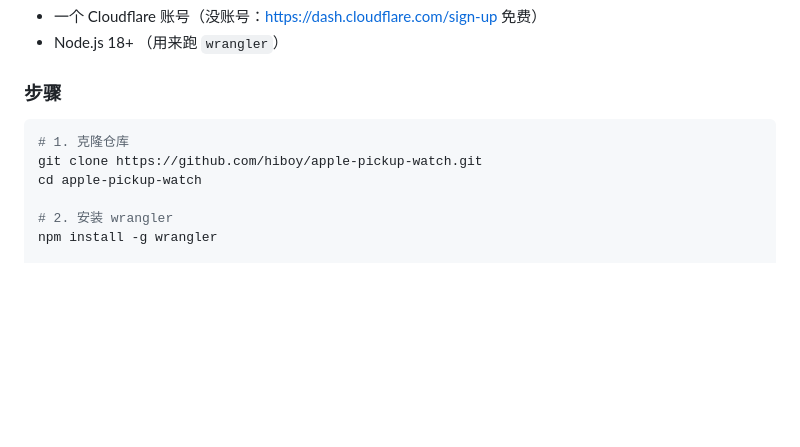
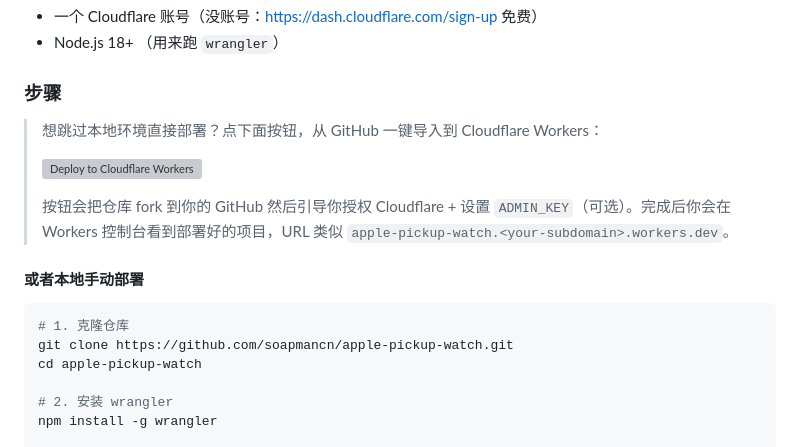
Before and after one commit to soapmancn/apple-pickup-watch, a Markdown page: README.md, the part around the change. Rendered like a GitHub page; blank space fills up the shorter version; grey boxes are pictures that could not be loaded.

Commit message:
docs: add Cloudflare Workers Deploy to README
Adds the official 'Deploy to Cloudflare Workers' button at the top of
the deploy section so visitors can one-click deploy straight from
GitHub without setting up wrangler locally.

````diff
--- a/README.md
+++ b/README.md
@@ -16,9 +16,17 @@ iPhone 18 Pro Max 深圳三家 Apple Store 到店库存监控，部署在 Cloudf
 
 ### 步骤
 
+> 想跳过本地环境直接部署？点下面按钮，从 GitHub 一键导入到 Cloudflare Workers：
+>
+> [![Deploy to Cloudflare Workers](https://deploy.workers.cloudflare.com/button)](https://deploy.workers.cloudflare.com/?url=https://github.com/soapmancn/apple-pickup-watch)
+>
+> 按钮会把仓库 fork 到你的 GitHub 然后引导你授权 Cloudflare + 设置 `ADMIN_KEY`（可选）。完成后你会在 Workers 控制台看到部署好的项目，URL 类似 `apple-pickup-watch.<your-subdomain>.workers.dev`。
+
+#### 或者本地手动部署
+
 ```bash
 # 1. 克隆仓库
-git clone https://github.com/hiboy/apple-pickup-watch.git
+git clone https://github.com/soapmancn/apple-pickup-watch.git
 cd apple-pickup-watch
 
 # 2. 安装 wrangler
````
